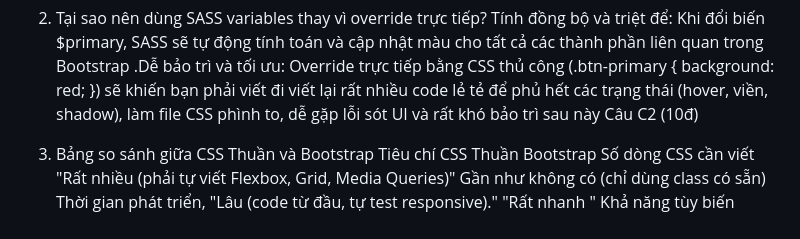
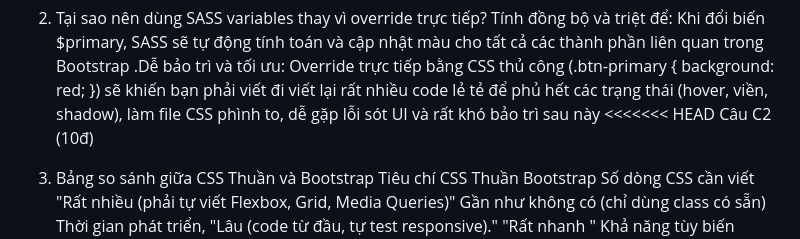
Before and after one commit to NHBan/CSE391_NguyenHaiBan_2451170864, a Markdown page: PBT_06_CSS_Frameworks/answers.md, the part around the change. GitHub-like rendering.

Commit message:
Thay doi file

```diff
--- a/PBT_06_CSS_Frameworks/answers.md
+++ b/PBT_06_CSS_Frameworks/answers.md
@@ -50,6 +50,7 @@ Câu C1 (10đ) — Tùy biến Bootstrap1.
 2. Tại sao nên dùng SASS variables thay vì override trực tiếp?
     Tính đồng bộ và triệt để: Khi đổi biến $primary, SASS sẽ tự động tính toán và cập nhật màu cho tất cả các thành phần liên quan trong Bootstrap .Dễ bảo trì và tối ưu:
      Override trực tiếp bằng CSS thủ công (.btn-primary { background: red; }) sẽ khiến bạn phải viết đi viết lại rất nhiều code lẻ tẻ để phủ hết các trạng thái (hover, viền, shadow), làm file CSS phình to, dễ gặp lỗi sót UI và rất khó bảo trì sau này
+<<<<<<< HEAD
 Câu C2 (10đ)
 1. Bảng so sánh giữa CSS Thuần và Bootstrap
     Tiêu chí                     CSS Thuần                                                       Bootstrap
```
